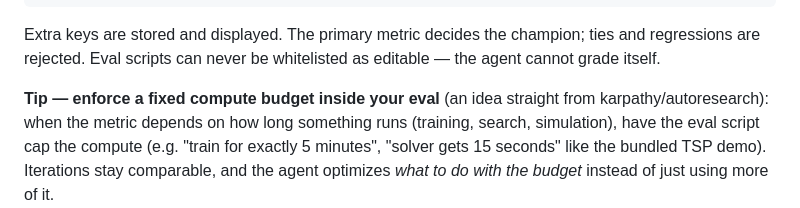
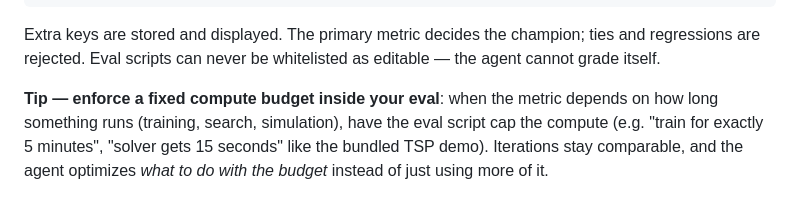
Before and after one commit to LckyLke/AutoResearchLab, a Markdown page: README.md, the part around the change. GitHub-like rendering.

```diff
--- a/README.md
+++ b/README.md
@@ -76,8 +76,7 @@ Extra keys are stored and displayed. The primary metric decides the
 champion; ties and regressions are rejected. Eval scripts can never be
 whitelisted as editable — the agent cannot grade itself.
 
-**Tip — enforce a fixed compute budget inside your eval** (an idea straight
-from karpathy/autoresearch): when the metric depends on how long something
+**Tip — enforce a fixed compute budget inside your eval**: when the metric depends on how long something
 runs (training, search, simulation), have the eval script cap the compute
 (e.g. "train for exactly 5 minutes", "solver gets 15 seconds" like the
 bundled TSP demo). Iterations stay comparable, and the agent optimizes
```
